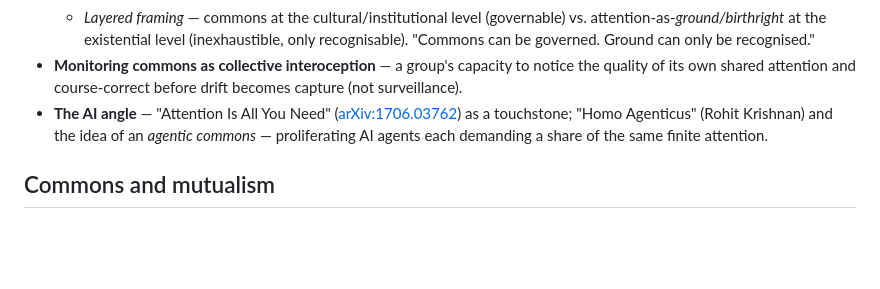
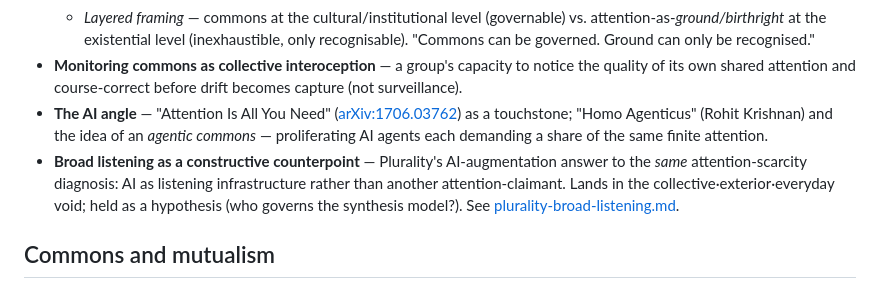
Before and after one commit to zhiganov/active-solidarity, a Markdown page: research/README.md, the part around the change. Rendered like a GitHub page; blank space fills up the shorter version.

```diff
--- a/research/README.md
+++ b/research/README.md
@@ -11,6 +11,7 @@ Notes and source material feeding the concept track. Organised by theme; each to
   - *Layered framing* — commons at the cultural/institutional level (governable) vs. attention-as-*ground/birthright* at the existential level (inexhaustible, only recognisable). "Commons can be governed. Ground can only be recognised."
 - **Monitoring commons as collective interoception** — a group's capacity to notice the quality of its own shared attention and course-correct before drift becomes capture (not surveillance).
 - **The AI angle** — "Attention Is All You Need" ([arXiv:1706.03762](https://arxiv.org/abs/1706.03762)) as a touchstone; "Homo Agenticus" (Rohit Krishnan) and the idea of an *agentic commons* — proliferating AI agents each demanding a share of the same finite attention.
+- **Broad listening as a constructive counterpoint** — Plurality's AI-augmentation answer to the *same* attention-scarcity diagnosis: AI as listening infrastructure rather than another attention-claimant. Lands in the collective·exterior·everyday void; held as a hypothesis (who governs the synthesis model?). See [plurality-broad-listening.md](./plurality-broad-listening.md).
 
 ## Commons and mutualism
 
```
Also changed, not shown: research/plurality-broad-listening.md (added, +77 -0 lines).
